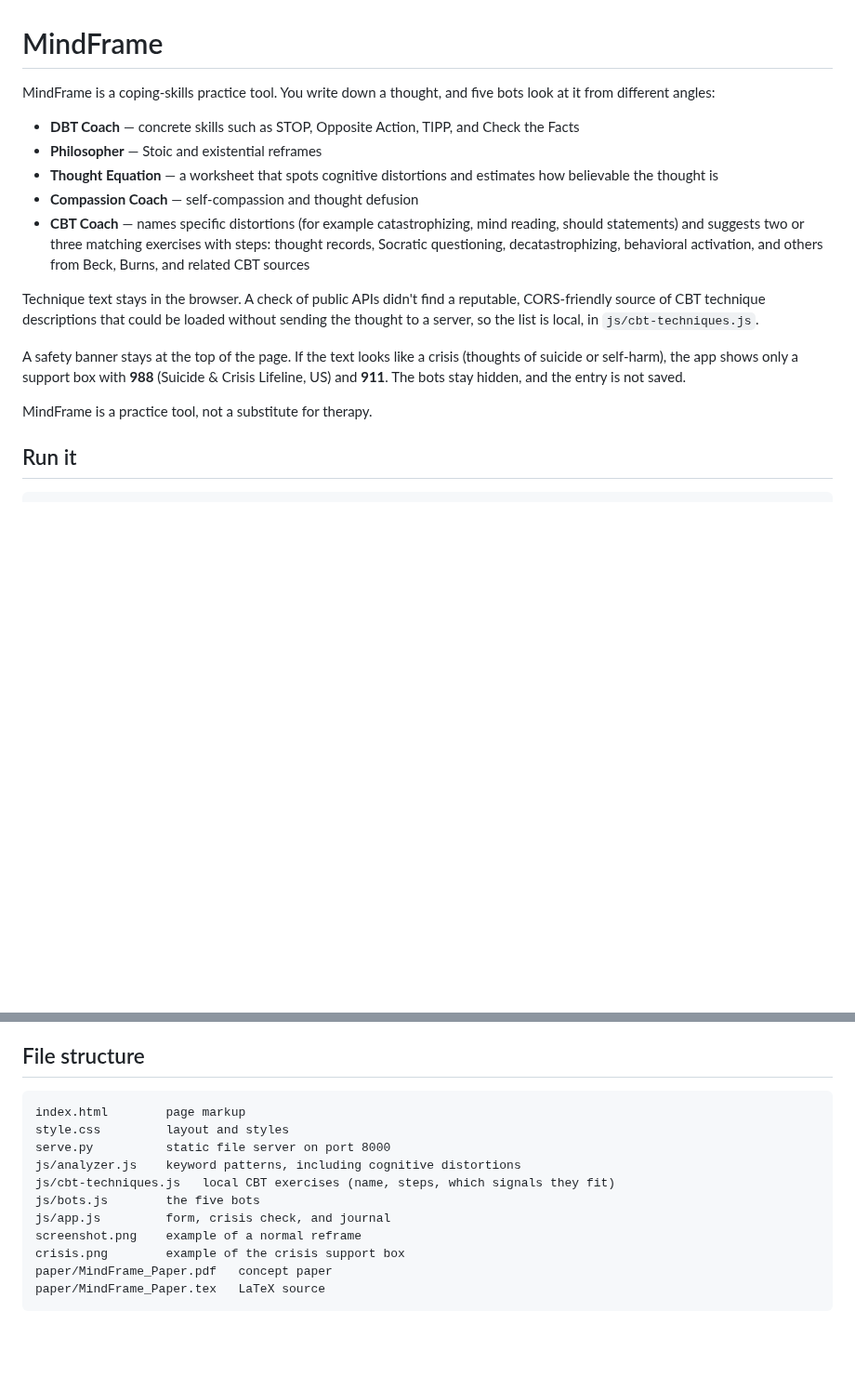
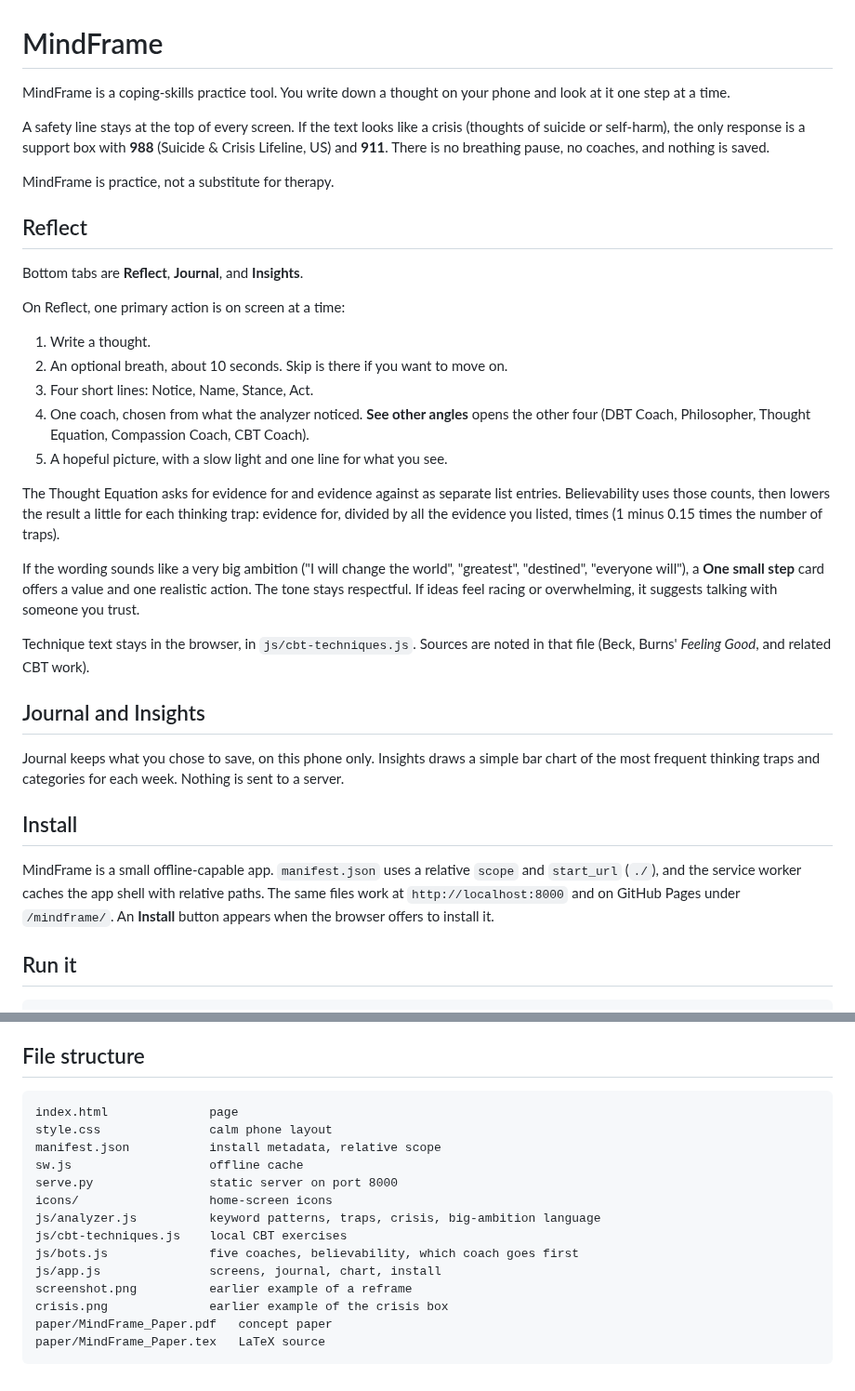
Before and after one commit to ryryespi/mindframe, a Markdown page: README.md, 2 parts joined by grey strips. Shown at 93% size. Rendered like a GitHub page; blank space fills up the shorter version.

````diff
--- a/README.md
+++ b/README.md
@@ -1,18 +1,36 @@
 # MindFrame
 
-MindFrame is a coping-skills practice tool. You write down a thought, and five bots look at it from different angles:
+MindFrame is a coping-skills practice tool. You write down a thought on your phone and look at it one step at a time.
 
-- **DBT Coach** — concrete skills such as STOP, Opposite Action, TIPP, and Check the Facts
-- **Philosopher** — Stoic and existential reframes
-- **Thought Equation** — a worksheet that spots cognitive distortions and estimates how believable the thought is
-- **Compassion Coach** — self-compassion and thought defusion
-- **CBT Coach** — names specific distortions (for example catastrophizing, mind reading, should statements) and suggests two or three matching exercises with steps: thought records, Socratic questioning, decatastrophizing, behavioral activation, and others from Beck, Burns, and related CBT sources
+A safety line stays at the top of every screen. If the text looks like a crisis (thoughts of suicide or self-harm), the only response is a support box with **988** (Suicide & Crisis Lifeline, US) and **911**. There is no breathing pause, no coaches, and nothing is saved.
 
-Technique text stays in the browser. A check of public APIs didn't find a reputable, CORS-friendly source of CBT technique descriptions that could be loaded without sending the thought to a server, so the list is local, in `js/cbt-techniques.js`.
+MindFrame is practice, not a substitute for therapy.
 
-A safety banner stays at the top of the page. If the text looks like a crisis (thoughts of suicide or self-harm), the app shows only a support box with **988** (Suicide & Crisis Lifeline, US) and **911**. The bots stay hidden, and the entry is not saved.
+## Reflect
 
-MindFrame is a practice tool, not a substitute for therapy.
+Bottom tabs are **Reflect**, **Journal**, and **Insights**.
+
+On Reflect, one primary action is on screen at a time:
+
+1. Write a thought.
+2. An optional breath, about 10 seconds. Skip is there if you want to move on.
+3. Four short lines: Notice, Name, Stance, Act.
+4. One coach, chosen from what the analyzer noticed. **See other angles** opens the other four (DBT Coach, Philosopher, Thought Equation, Compassion Coach, CBT Coach).
+5. A hopeful picture, with a slow light and one line for what you see.
+
+The Thought Equation asks for evidence for and evidence against as separate list entries. Believability uses those counts, then lowers the result a little for each thinking trap: evidence for, divided by all the evidence you listed, times (1 minus 0.15 times the number of traps).
+
+If the wording sounds like a very big ambition ("I will change the world", "greatest", "destined", "everyone will"), a **One small step** card offers a value and one realistic action. The tone stays respectful. If ideas feel racing or overwhelming, it suggests talking with someone you trust.
+
+Technique text stays in the browser, in `js/cbt-techniques.js`. Sources are noted in that file (Beck, Burns' *Feeling Good*, and related CBT work).
+
+## Journal and Insights
+
+Journal keeps what you chose to save, on this phone only. Insights draws a simple bar chart of the most frequent thinking traps and categories for each week. Nothing is sent to a server.
+
+## Install
+
+MindFrame is a small offline-capable app. `manifest.json` uses a relative `scope` and `start_url` (`./`), and the service worker caches the app shell with relative paths. The same files work at `http://localhost:8000` and on GitHub Pages under `/mindframe/`. An **Install** button appears when the browser offers to install it.
 
 ## Run it
 
@@ -29,15 +47,18 @@ Then open [http://localhost:8000](http://localhost:8000).
 ## File structure
 
 ```
-index.html        page markup
-style.css         layout and styles
-serve.py          static file server on port 8000
-js/analyzer.js    keyword patterns, including cognitive distortions
-js/cbt-techniques.js   local CBT exercises (name, steps, which signals they fit)
-js/bots.js        the five bots
-js/app.js         form, crisis check, and journal
-screenshot.png    example of a normal reframe
-crisis.png        example of the crisis support box
+index.html              page
+style.css               calm phone layout
+manifest.json           install metadata, relative scope
+sw.js                   offline cache
+serve.py                static server on port 8000
+icons/                  home-screen icons
+js/analyzer.js          keyword patterns, traps, crisis, big-ambition language
+js/cbt-techniques.js    local CBT exercises
+js/bots.js              five coaches, believability, which coach goes first
+js/app.js               screens, journal, chart, install
+screenshot.png          earlier example of a reframe
+crisis.png              earlier example of the crisis box
 paper/MindFrame_Paper.pdf   concept paper
 paper/MindFrame_Paper.tex   LaTeX source
 ```
````
Also changed, not shown: icons/icon-192.png (added), icons/icon-512.png (added), 7 other files.
